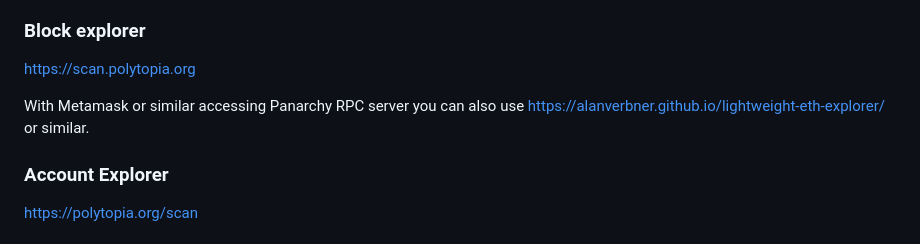
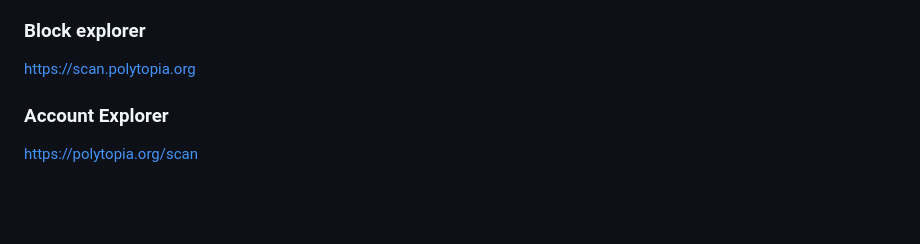
Before and after one commit to resilience-me/panarchy, a Markdown page: README.md, the part around the change. Drawn GitHub-style; blank space fills up the shorter version.

```diff
--- a/README.md
+++ b/README.md
@@ -36,8 +36,6 @@ http://139.144.72.164:8546
 
 https://scan.polytopia.org
 
-With Metamask or similar accessing Panarchy RPC server you can also use https://alanverbner.github.io/lightweight-eth-explorer/ or similar.
-
 ### Account Explorer
 
 https://polytopia.org/scan
```
